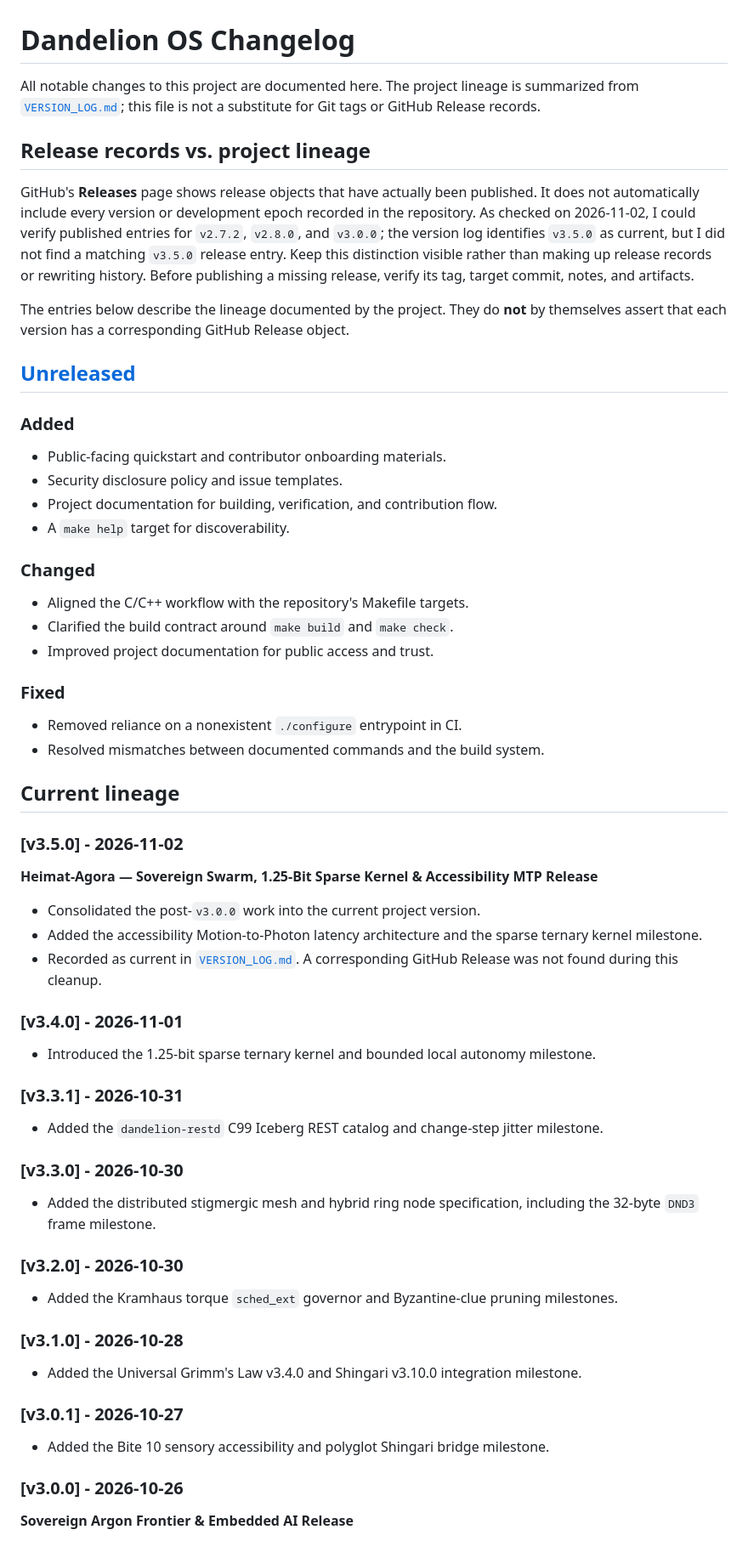
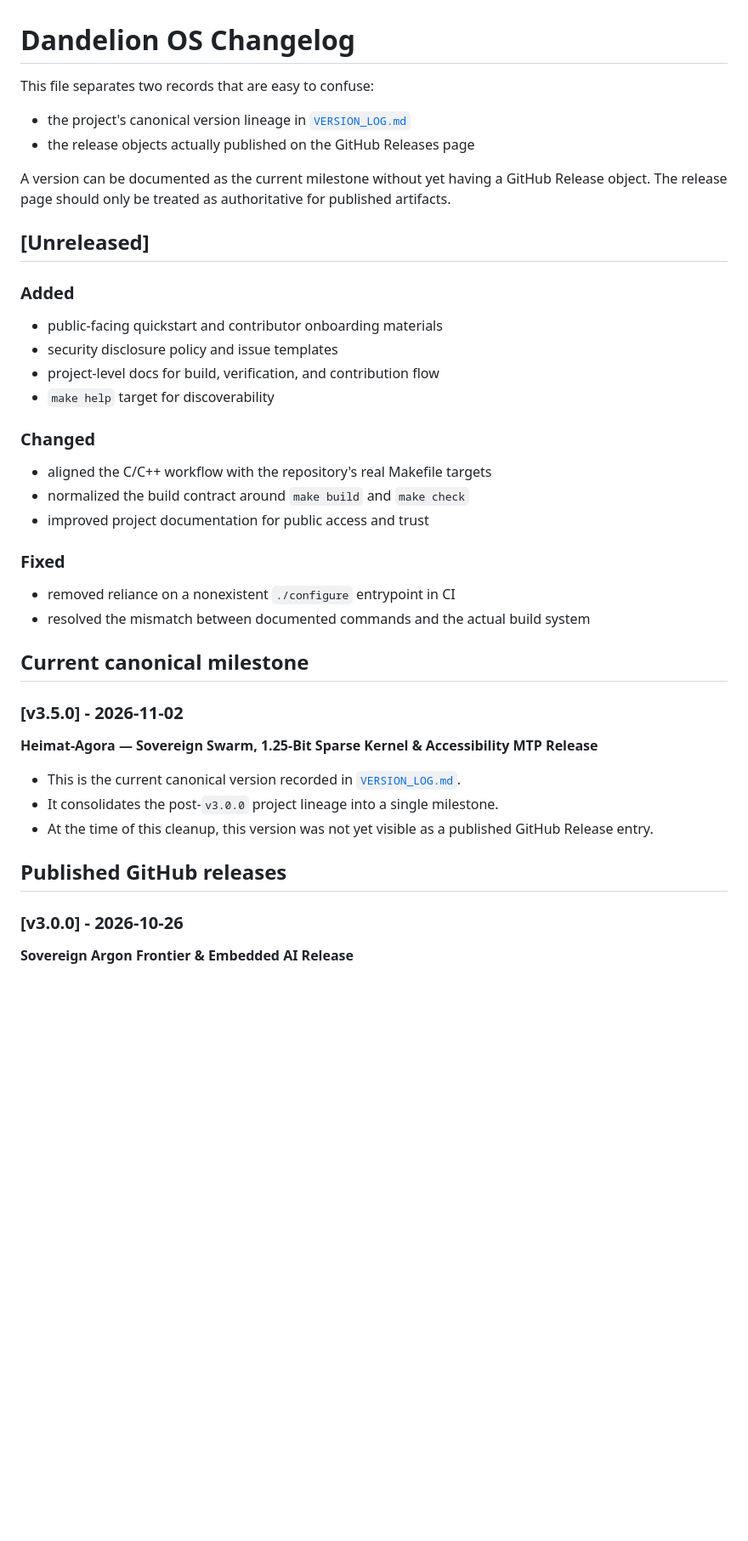
Before and after one commit to leadpiperl1/dandelion-os, a Markdown page: CHANGELOG.md, the part around one of its changes. Shown at 85% size. GitHub-like rendering; blank space fills up the shorter version.

```diff
--- a/CHANGELOG.md
+++ b/CHANGELOG.md
@@ -1,63 +1,40 @@
 # Dandelion OS Changelog
 
-All notable changes to this project are documented here. The project lineage is summarized from [`VERSION_LOG.md`](VERSION_LOG.md); this file is not a substitute for Git tags or GitHub Release records.
+This file separates two records that are easy to confuse:
 
-## Release records vs. project lineage
+- the project's canonical version lineage in [`VERSION_LOG.md`](VERSION_LOG.md)
+- the release objects actually published on the GitHub Releases page
 
-GitHub's **Releases** page shows release objects that have actually been published. It does not automatically include every version or development epoch recorded in the repository. As checked on 2026-11-02, I could verify published entries for `v2.7.2`, `v2.8.0`, and `v3.0.0`; the version log identifies `v3.5.0` as current, but I did not find a matching `v3.5.0` release entry. Keep this distinction visible rather than making up release records or rewriting history. Before publishing a missing release, verify its tag, target commit, notes, and artifacts.
-
-The entries below describe the lineage documented by the project. They do **not** by themselves assert that each version has a corresponding GitHub Release object.
+A version can be documented as the current milestone without yet having a GitHub Release object. The release page should only be treated as authoritative for published artifacts.
 
 ## [Unreleased]
 
 ### Added
-- Public-facing quickstart and contributor onboarding materials.
-- Security disclosure policy and issue templates.
-- Project documentation for building, verification, and contribution flow.
-- A `make help` target for discoverability.
+- public-facing quickstart and contributor onboarding materials
+- security disclosure policy and issue templates
+- project-level docs for build, verification, and contribution flow
+- `make help` target for discoverability
 
 ### Changed
-- Aligned the C/C++ workflow with the repository's Makefile targets.
-- Clarified the build contract around `make build` and `make check`.
-- Improved project documentation for public access and trust.
+- aligned the C/C++ workflow with the repository's real Makefile targets
+- normalized the build contract around `make build` and `make check`
+- improved project documentation for public access and trust
 
 ### Fixed
-- Removed reliance on a nonexistent `./configure` entrypoint in CI.
-- Resolved mismatches between documented commands and the build system.
+- removed reliance on a nonexistent `./configure` entrypoint in CI
+- resolved the mismatch between documented commands and the actual build system
 
-## Current lineage
+## Current canonical milestone
 
 ### [v3.5.0] - 2026-11-02
 
 **Heimat-Agora — Sovereign Swarm, 1.25-Bit Sparse Kernel & Accessibility MTP Release**
 
-- Consolidated the post-`v3.0.0` work into the current project version.
-- Added the accessibility Motion-to-Photon latency architecture and the sparse ternary kernel milestone.
-- Recorded as current in [`VERSION_LOG.md`](VERSION_LOG.md). A corresponding GitHub Release was not found during this cleanup.
+- This is the current canonical version recorded in [`VERSION_LOG.md`](VERSION_LOG.md).
+- It consolidates the post-`v3.0.0` project lineage into a single milestone.
+- At the time of this cleanup, this version was not yet visible as a published GitHub Release entry.
 
-### [v3.4.0] - 2026-11-01
-
-- Introduced the 1.25-bit sparse ternary kernel and bounded local autonomy milestone.
-
-### [v3.3.1] - 2026-10-31
-
-- Added the `dandelion-restd` C99 Iceberg REST catalog and change-step jitter milestone.
-
-### [v3.3.0] - 2026-10-30
-
-- Added the distributed stigmergic mesh and hybrid ring node specification, including the 32-byte `DND3` frame milestone.
-
-### [v3.2.0] - 2026-10-30
-
-- Added the Kramhaus torque `sched_ext` governor and Byzantine-clue pruning milestones.
-
-### [v3.1.0] - 2026-10-28
-
-- Added the Universal Grimm's Law v3.4.0 and Shingari v3.10.0 integration milestone.
-
-### [v3.0.1] - 2026-10-27
-
-- Added the Bite 10 sensory accessibility and polyglot Shingari bridge milestone.
+## Published GitHub releases
 
 ### [v3.0.0] - 2026-10-26
 
```
Also changed, not shown: other parts of CHANGELOG.md (+18 -15 lines), VERSION_LOG.md (+14 -12 lines), docs/RELEASE_POLICY.md (added, +39 -0 lines).
